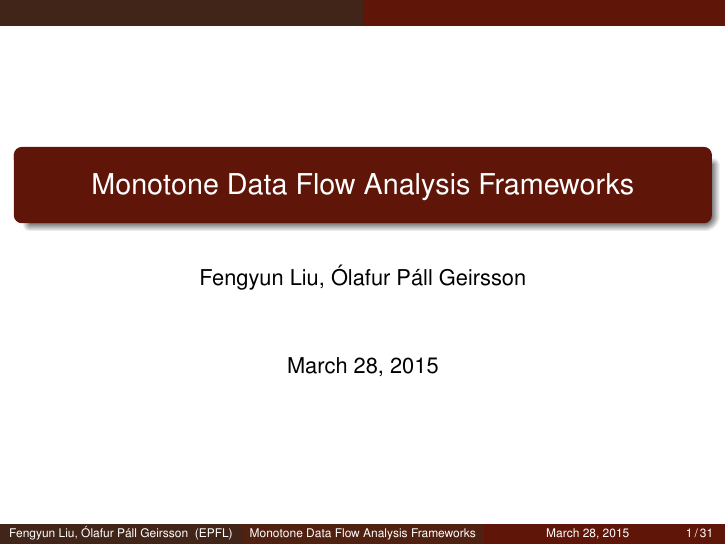
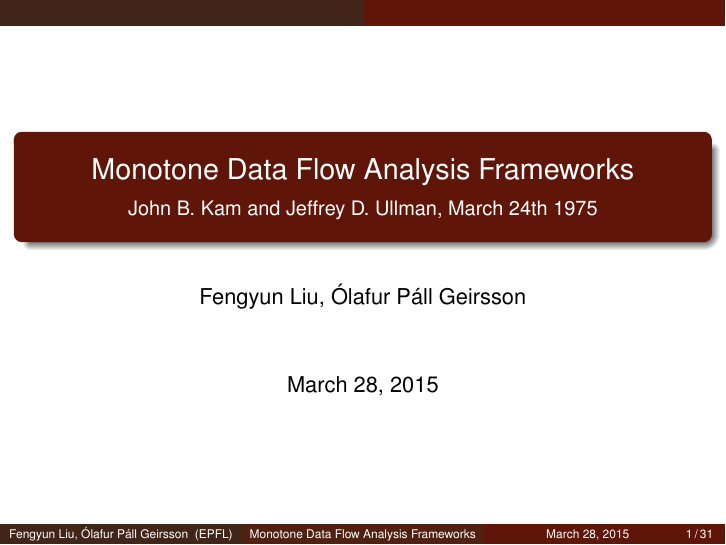
Before and after one commit to olafurpg/sav-project, LaTeX slides (paper-presentation/presentation.tex): page 1 of 41. Compiled offline with pdfLaTeX.

Commit message:
Add authors to title

```diff
--- a/paper-presentation/presentation.tex
+++ b/paper-presentation/presentation.tex
@@ -80,7 +80,9 @@
 \tikzstyle{line} = [draw, -latex']
 \tikzstyle{value} = [label, black, font=\tiny, thick, node distance=0.4cm]
 
-\title[Monotone Data Flow Analysis Frameworks]{Monotone Data Flow Analysis Frameworks}
+\title[Monotone Data Flow Analysis Frameworks]{Monotone Data Flow Analysis Frameworks\\
+{\small John B. Kam and Jeffrey D. Ullman, March 24th 1975}
+}
 \author{Fengyun Liu, Ólafur Páll Geirsson}
 \institute[EPFL]{}
 \date{\today}
```
